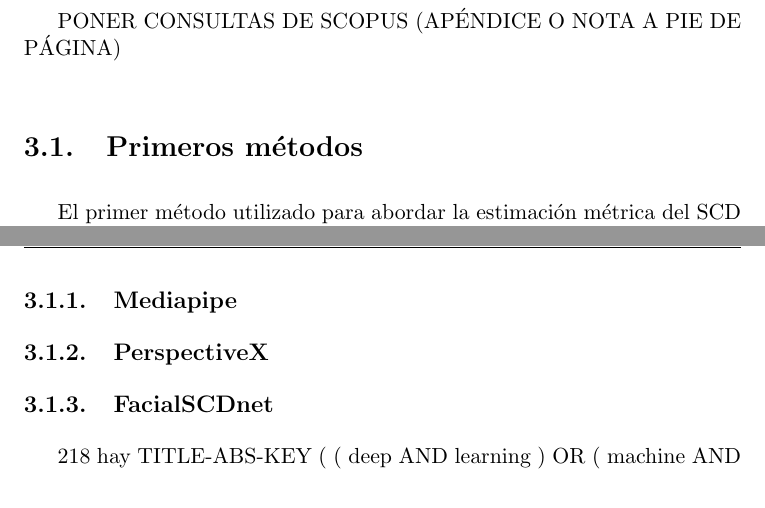
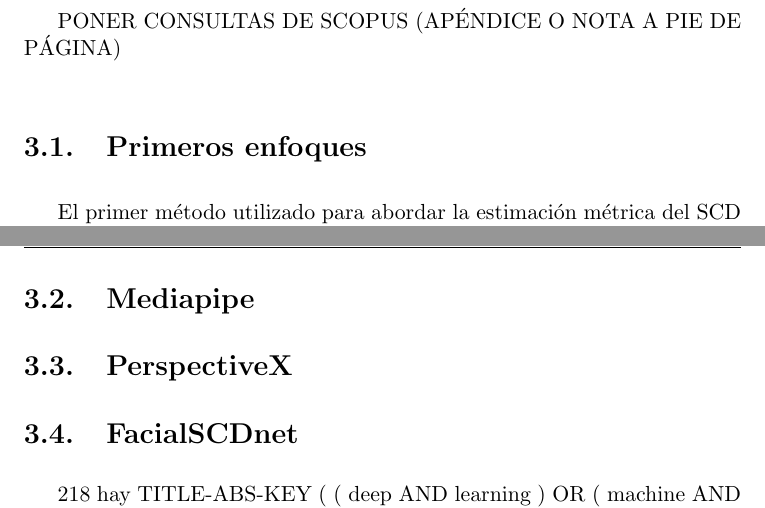
Before and after one commit to ivansalinasugr/TFG, a LaTeX thesis (LaTex TFG/proyecto.tex, which reads LaTex TFG/capitulos/03_EstadoDelArte.tex): two parts of pages 27 and 29 of 41, joined at a grey line, cut so that both start at the same text. Compiled offline with pdfLaTeX.

Commit message:
15/10/23 23:38

```diff
--- a/LaTex TFG/capitulos/03_EstadoDelArte.tex
+++ b/LaTex TFG/capitulos/03_EstadoDelArte.tex
@@ -12,7 +12,7 @@ PONER CONSULTAS DE SCOPUS (APÉNDICE O NOTA A PIE DE PÁGINA)
 	\label{fig5}
 \end{figure}
 
-\section{Primeros métodos}
+\section{Primeros enfoques}
 
 El primer método utilizado para abordar la estimación métrica del SCD fue propuesto por \cite{28}, se basa en el uso de un conjunto de puntos de referencia de la cara para estimar la pose y la distancia a la cámara en distancias desde 10 cm hasta 3 m. El proceso consiste en, entrenar un modelo de regresión para predecir la distancia entre la cámara y la cara, utilizando un conjunto de imágenes 3D de caras humanas con sus respectivos puntos de referencia faciales (se observa que estas referencias no varían drásticamente entre individuos, sino que se agrupan en 'clusters'). Dicho conjunto de datos 3D solo contiene vistas de frontales y de perfil 3/4.
 
@@ -28,12 +28,12 @@ Este nuevo enfoque, a pesar de mejorar lo que previamente se había hecho, sigue
 
 Existen otros métodos que estiman el SCD a partir de características anatómicas como el tamaño de la cara, la distancia de los ojos o una combinación de ambos. NO TENGO ACCESO A LOS PDFS
 
-\subsection{Mediapipe}
+\section{Mediapipe}
 
 
-\subsection{PerspectiveX}
+\section{PerspectiveX}
 
-\subsection{FacialSCDnet}
+\section{FacialSCDnet}
 
 
 
```
Also changed, not shown: LaTex TFG/proyecto.pdf, LaTex TFG/capitulos/03_EstadoDelArte.tex (2 more changed lines), 6 other files.
